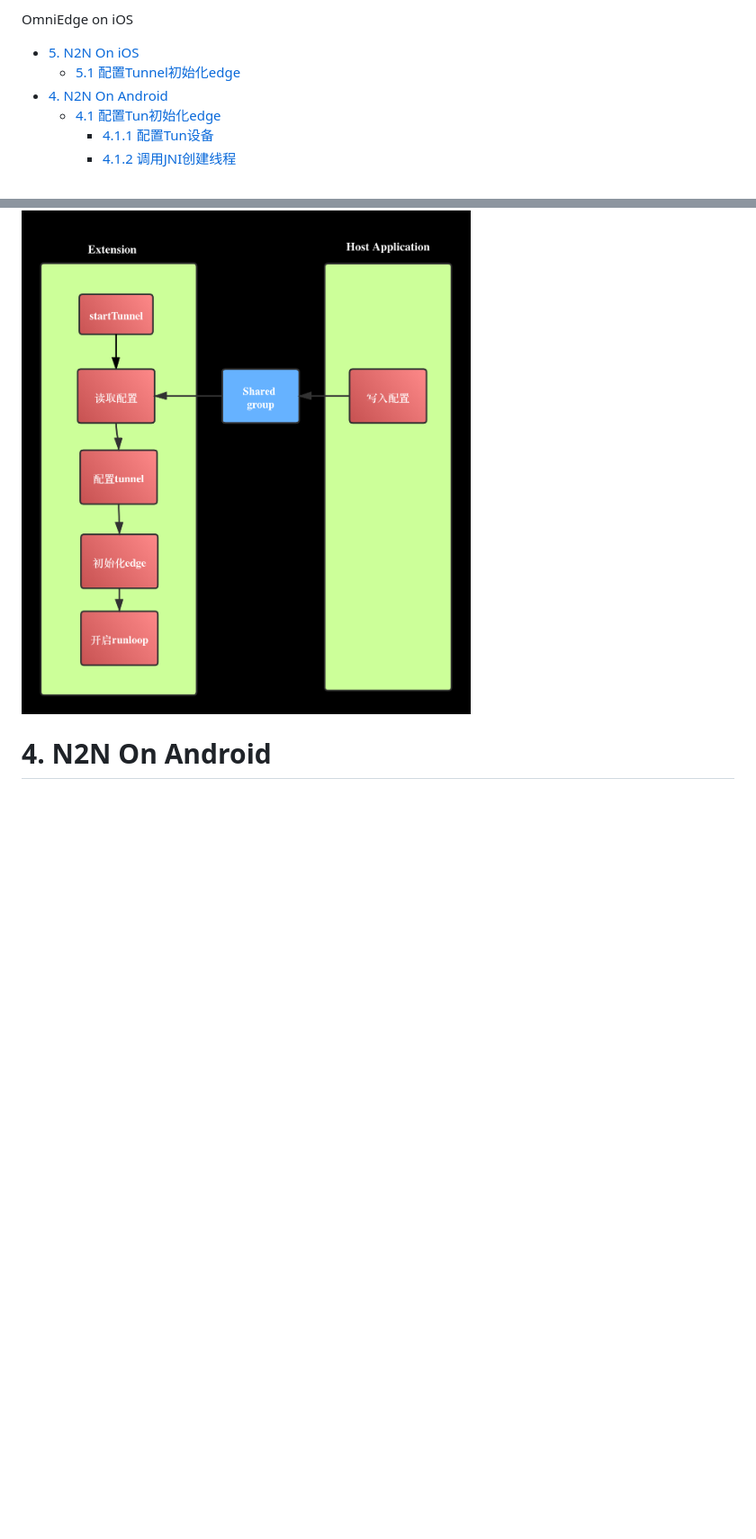
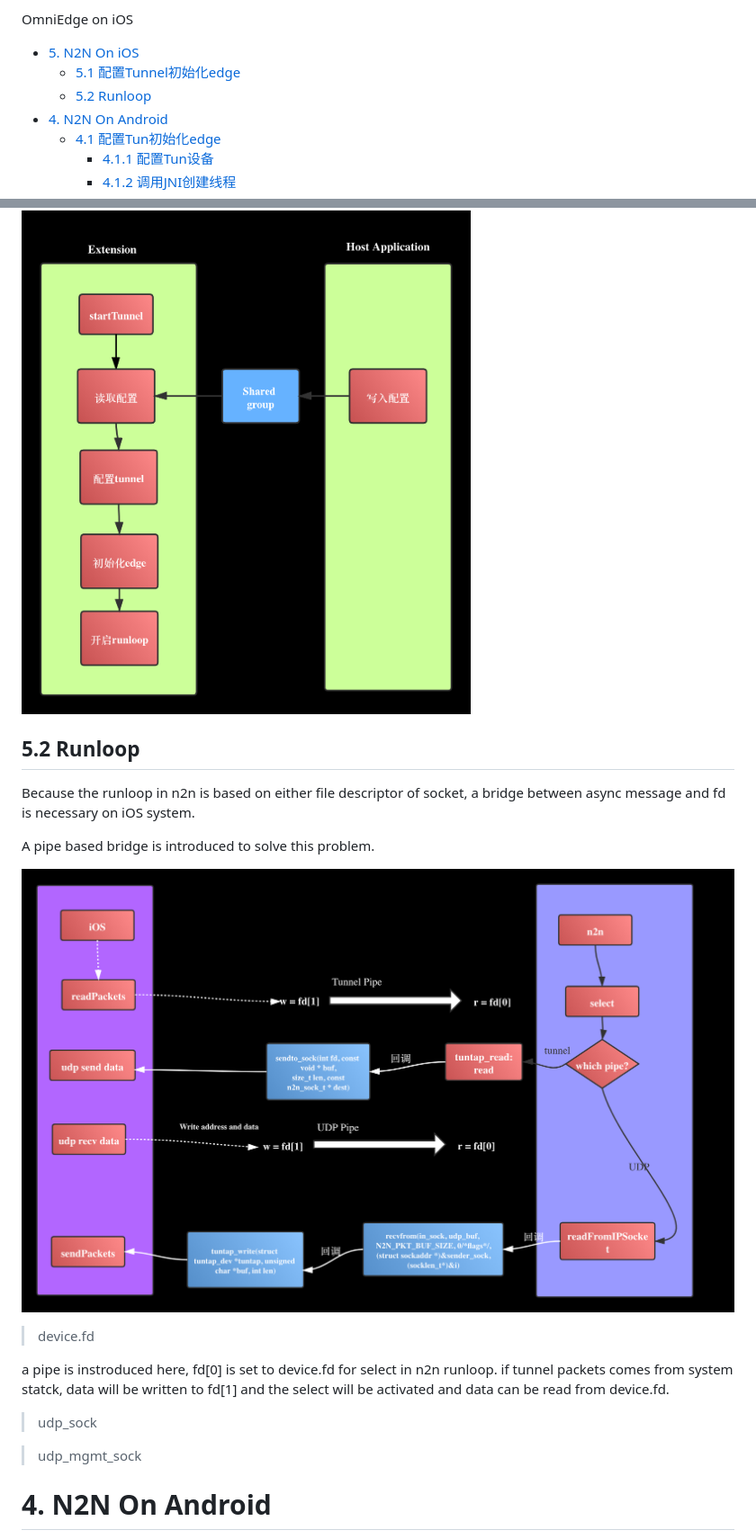
Before and after one commit to omniedgeio/omniedge-iOS, a Markdown page: README.md, 2 parts joined by grey strips. Shown at 90% size. Drawn GitHub-style; pictures changed too: resource/iosrunloop.png (added); blank space fills up the shorter version.

Commit message:
design a bridge from async message to file descriptor with pipe

```diff
--- a/README.md
+++ b/README.md
@@ -4,6 +4,7 @@ OmniEdge on iOS
 
 - [5. N2N On iOS](#5-n2n-on-ios)
     - [5.1 配置Tunnel初始化edge](#51-配置tunnel初始化edge)
+    - [5.2 Runloop](#52-runloop)
 - [4. N2N On Android](#4-n2n-on-android)
     - [4.1 配置Tun初始化edge](#41-配置tun初始化edge)
         - [4.1.1 配置Tun设备](#411-配置tun设备)
@@ -48,6 +49,24 @@ class PacketTunnelProvider: NEPacketTunnelProvider {
 当tun设备开启时, startTunnel函数会被调用, 在这里进行配置以及初始化操作.
 
 ![](./resource/iosstartup.png)
+
+## 5.2 Runloop
+
+Because the runloop in n2n is based on either file descriptor of socket, a bridge between async message and fd is necessary on iOS system.
+
+A pipe based bridge is introduced to solve this problem.
+
+![](./resource/iosrunloop.png)
+
+> device.fd
+
+a pipe is instroduced here, fd[0] is set to device.fd for select in n2n runloop. if tunnel packets comes from system statck, data will be written to fd[1] and the select will be activated and data can be read from device.fd.
+
+> udp_sock
+
+
+> udp_mgmt_sock
+
 
 
 # 4. N2N On Android
```
Also changed, not shown: 5 other files.
